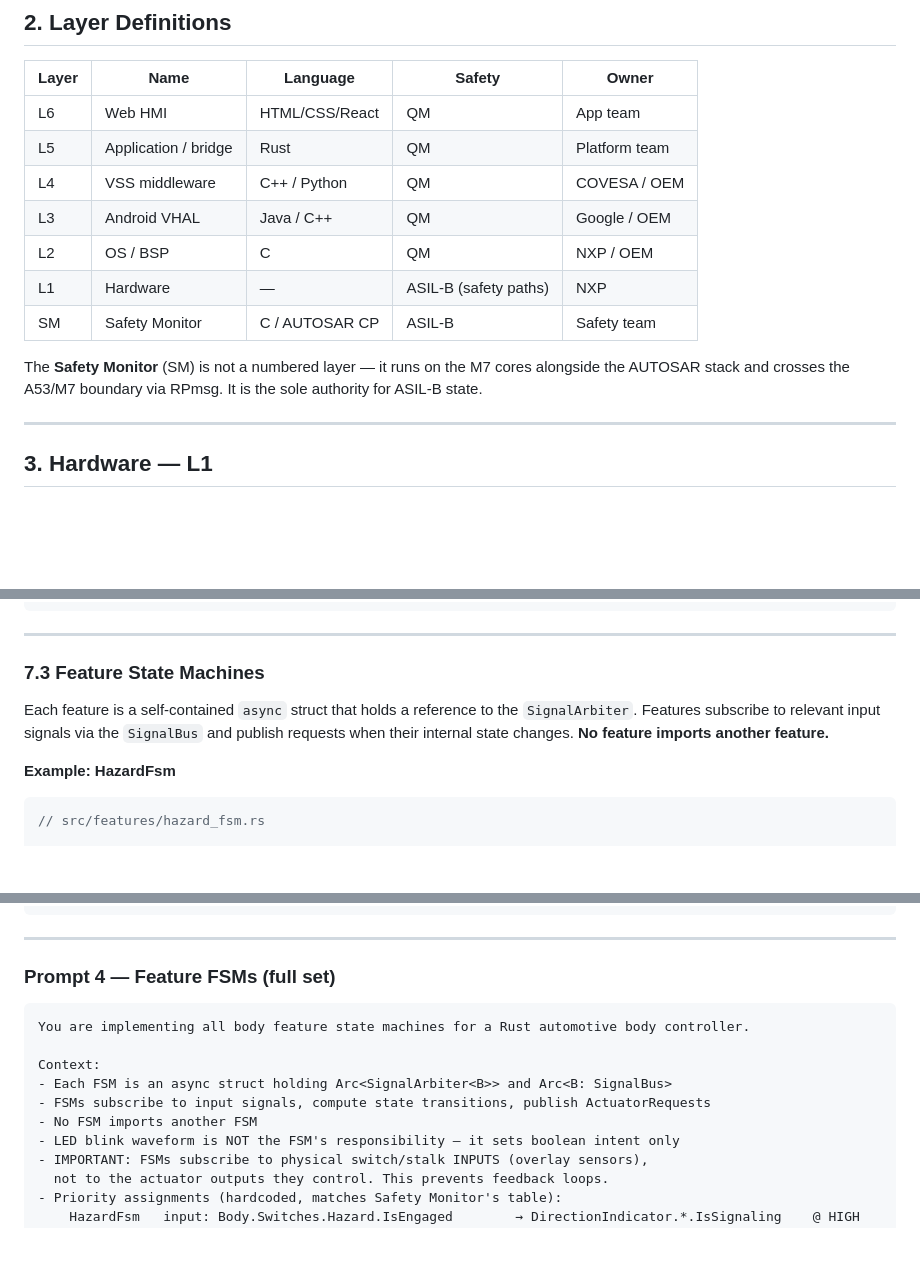
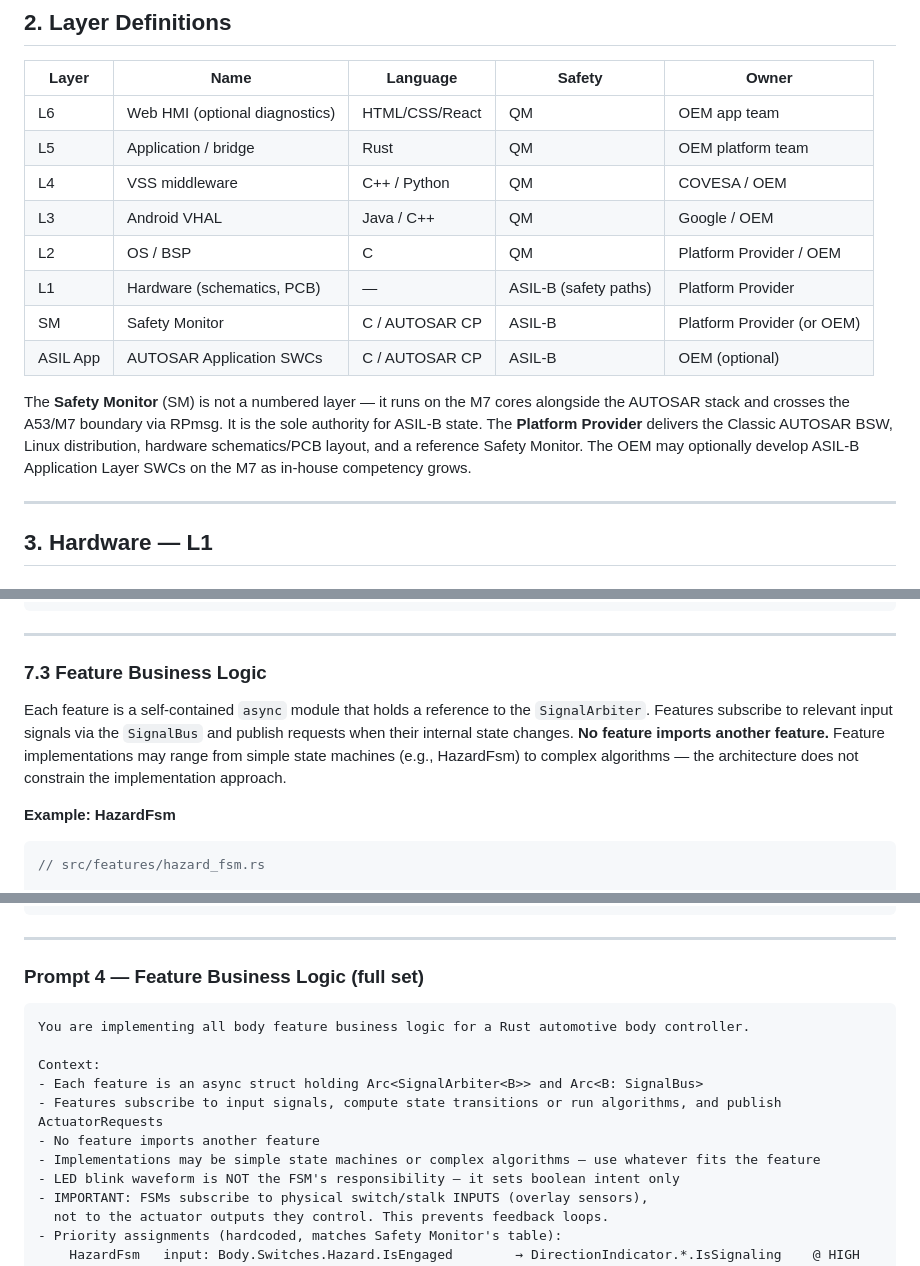
Before and after one commit to anupgadkari/covesa_vss_frontend, a Markdown page: Body_SDV_Platform_ARCHITECTURE.md, 3 parts joined by grey strips. Rendered like a GitHub page; blank space fills up the shorter version.

````diff
--- a/Body_SDV_Platform_ARCHITECTURE.md
+++ b/Body_SDV_Platform_ARCHITECTURE.md
@@ -84,15 +84,16 @@ All application feature logic, the Signal Arbiter, and the SignalBus trait live
 
 | Layer | Name | Language | Safety | Owner |
 |-------|------|----------|--------|-------|
-| L6 | Web HMI | HTML/CSS/React | QM | App team |
-| L5 | Application / bridge | Rust | QM | Platform team |
+| L6 | Web HMI (optional diagnostics) | HTML/CSS/React | QM | OEM app team |
+| L5 | Application / bridge | Rust | QM | OEM platform team |
 | L4 | VSS middleware | C++ / Python | QM | COVESA / OEM |
 | L3 | Android VHAL | Java / C++ | QM | Google / OEM |
-| L2 | OS / BSP | C | QM | NXP / OEM |
-| L1 | Hardware | — | ASIL-B (safety paths) | NXP |
-| SM | Safety Monitor | C / AUTOSAR CP | ASIL-B | Safety team |
+| L2 | OS / BSP | C | QM | Platform Provider / OEM |
+| L1 | Hardware (schematics, PCB) | — | ASIL-B (safety paths) | Platform Provider |
+| SM | Safety Monitor | C / AUTOSAR CP | ASIL-B | Platform Provider (or OEM) |
+| ASIL App | AUTOSAR Application SWCs | C / AUTOSAR CP | ASIL-B | OEM (optional) |
 
-The **Safety Monitor** (SM) is not a numbered layer — it runs on the M7 cores alongside the AUTOSAR stack and crosses the A53/M7 boundary via RPmsg. It is the sole authority for ASIL-B state.
+The **Safety Monitor** (SM) is not a numbered layer — it runs on the M7 cores alongside the AUTOSAR stack and crosses the A53/M7 boundary via RPmsg. It is the sole authority for ASIL-B state. The **Platform Provider** delivers the Classic AUTOSAR BSW, Linux distribution, hardware schematics/PCB layout, and a reference Safety Monitor. The OEM may optionally develop ASIL-B Application Layer SWCs on the M7 as in-house competency grows.
 
 ---
 
@@ -375,9 +376,9 @@ async fn arbiter_loop<B: SignalBus>(
 
 ---
 
-### 7.3 Feature State Machines
+### 7.3 Feature Business Logic
 
-Each feature is a self-contained `async` struct that holds a reference to the `SignalArbiter`. Features subscribe to relevant input signals via the `SignalBus` and publish requests when their internal state changes. **No feature imports another feature.**
+Each feature is a self-contained `async` module that holds a reference to the `SignalArbiter`. Features subscribe to relevant input signals via the `SignalBus` and publish requests when their internal state changes. **No feature imports another feature.** Feature implementations may range from simple state machines (e.g., HazardFsm) to complex algorithms — the architecture does not constrain the implementation approach.
 
 **Example: HazardFsm**
 
@@ -890,15 +891,16 @@ Implement:
 
 ---
 
-### Prompt 4 — Feature FSMs (full set)
+### Prompt 4 — Feature Business Logic (full set)
 
 ```
-You are implementing all body feature state machines for a Rust automotive body controller.
+You are implementing all body feature business logic for a Rust automotive body controller.
 
 Context:
-- Each FSM is an async struct holding Arc<SignalArbiter<B>> and Arc<B: SignalBus>
-- FSMs subscribe to input signals, compute state transitions, publish ActuatorRequests
-- No FSM imports another FSM
+- Each feature is an async struct holding Arc<SignalArbiter<B>> and Arc<B: SignalBus>
+- Features subscribe to input signals, compute state transitions or run algorithms, and publish ActuatorRequests
+- No feature imports another feature
+- Implementations may be simple state machines or complex algorithms — use whatever fits the feature
 - LED blink waveform is NOT the FSM's responsibility — it sets boolean intent only
 - IMPORTANT: FSMs subscribe to physical switch/stalk INPUTS (overlay sensors),
   not to the actuator outputs they control. This prevents feedback loops.
````
Also changed, not shown: other parts of Body_SDV_Platform_ARCHITECTURE.md (+10 -10 lines), SDV_Body_Platform_Proposal.md (added, +262 -0 lines).
